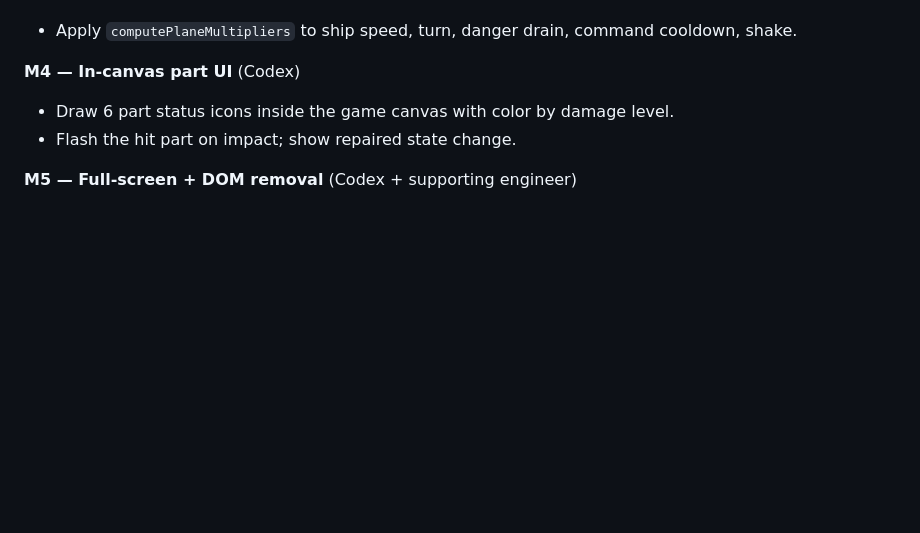
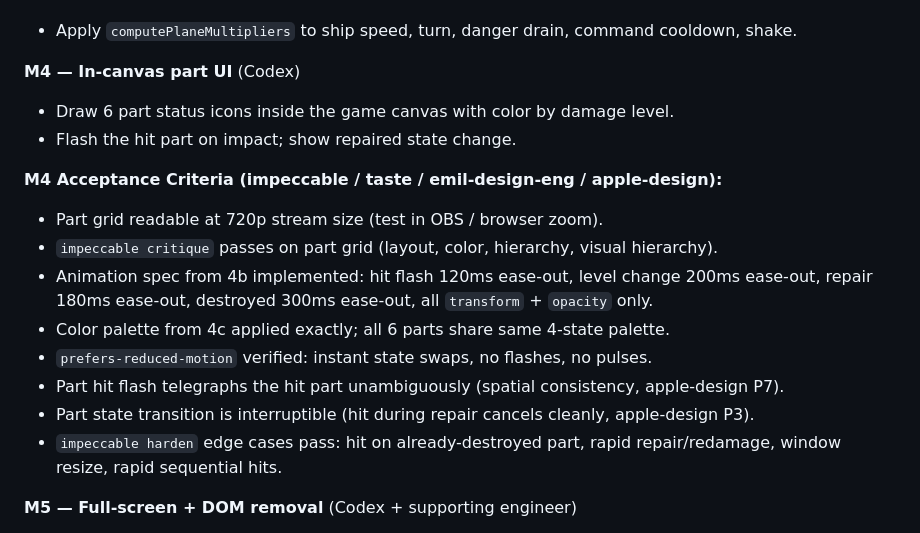
Before and after one commit to SebastianAbeSantoso/Dead-Circuit, a Markdown page: PLANE_SYSTEMS_PLAN.md, the part around one of its changes. Drawn GitHub-style; blank space fills up the shorter version.

```diff
--- a/PLANE_SYSTEMS_PLAN.md
+++ b/PLANE_SYSTEMS_PLAN.md
@@ -149,6 +179,16 @@ Codex owns `GameScene.ts` render. Supporting engineer owns CSS removal and confi
 - Draw 6 part status icons inside the game canvas with color by damage level.
 - Flash the hit part on impact; show repaired state change.
 
+**M4 Acceptance Criteria (impeccable / taste / emil-design-eng / apple-design):**
+- Part grid readable at 720p stream size (test in OBS / browser zoom).
+- `impeccable critique` passes on part grid (layout, color, hierarchy, visual hierarchy).
+- Animation spec from 4b implemented: hit flash 120ms ease-out, level change 200ms ease-out, repair 180ms ease-out, destroyed 300ms ease-out, all `transform` + `opacity` only.
+- Color palette from 4c applied exactly; all 6 parts share same 4-state palette.
+- `prefers-reduced-motion` verified: instant state swaps, no flashes, no pulses.
+- Part hit flash telegraphs the hit part unambiguously (spatial consistency, apple-design P7).
+- Part state transition is interruptible (hit during repair cancels cleanly, apple-design P3).
+- `impeccable harden` edge cases pass: hit on already-destroyed part, rapid repair/redamage, window resize, rapid sequential hits.
+
 **M5 — Full-screen + DOM removal** (Codex + supporting engineer)
 - Canvas fills window; remove gameplay DOM HUD; keep connect dialog + demo input.
 - Resize handler for window changes.
```
Also changed, not shown: other parts of PLANE_SYSTEMS_PLAN.md (+30 -0 lines).
